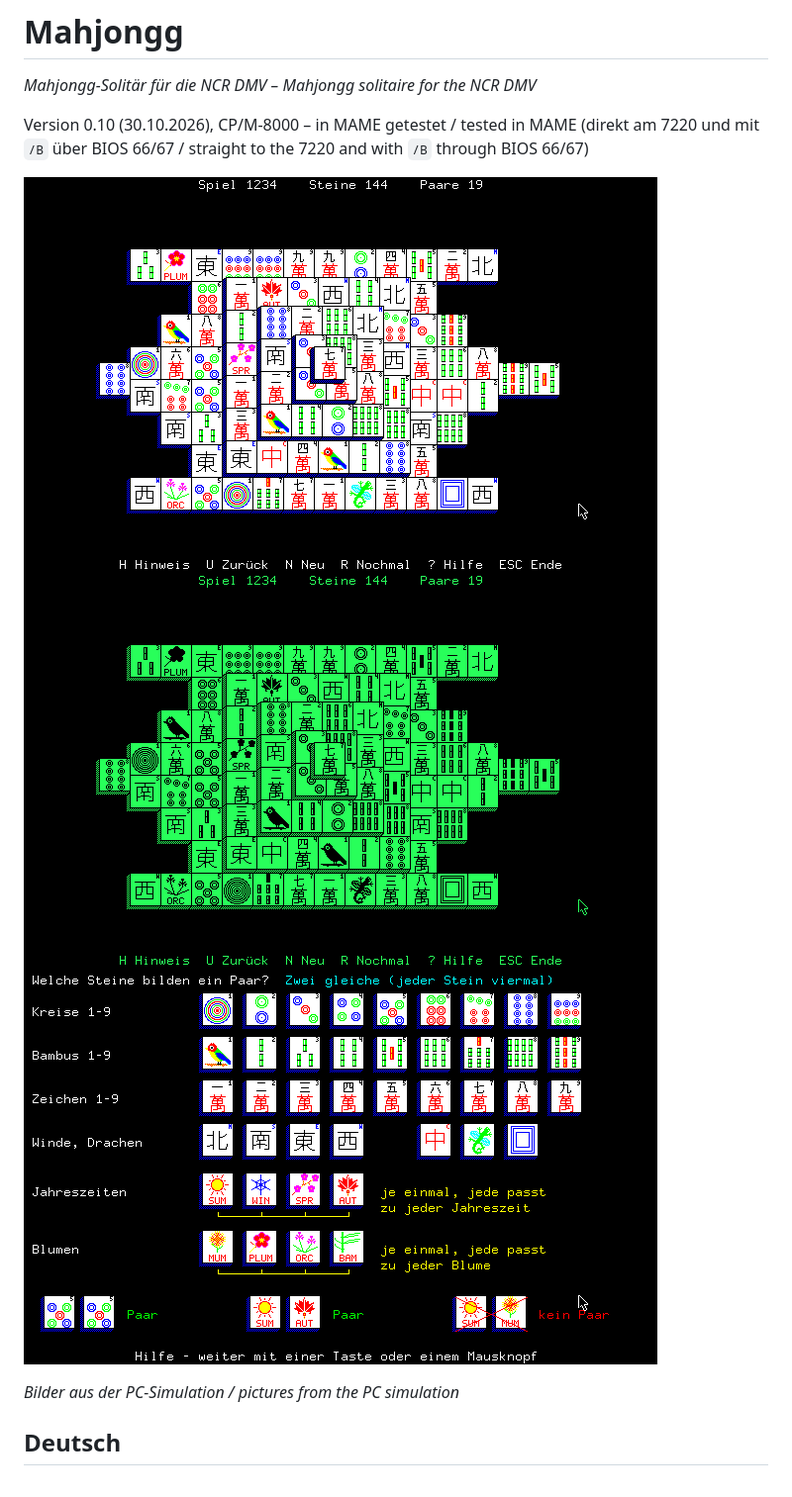
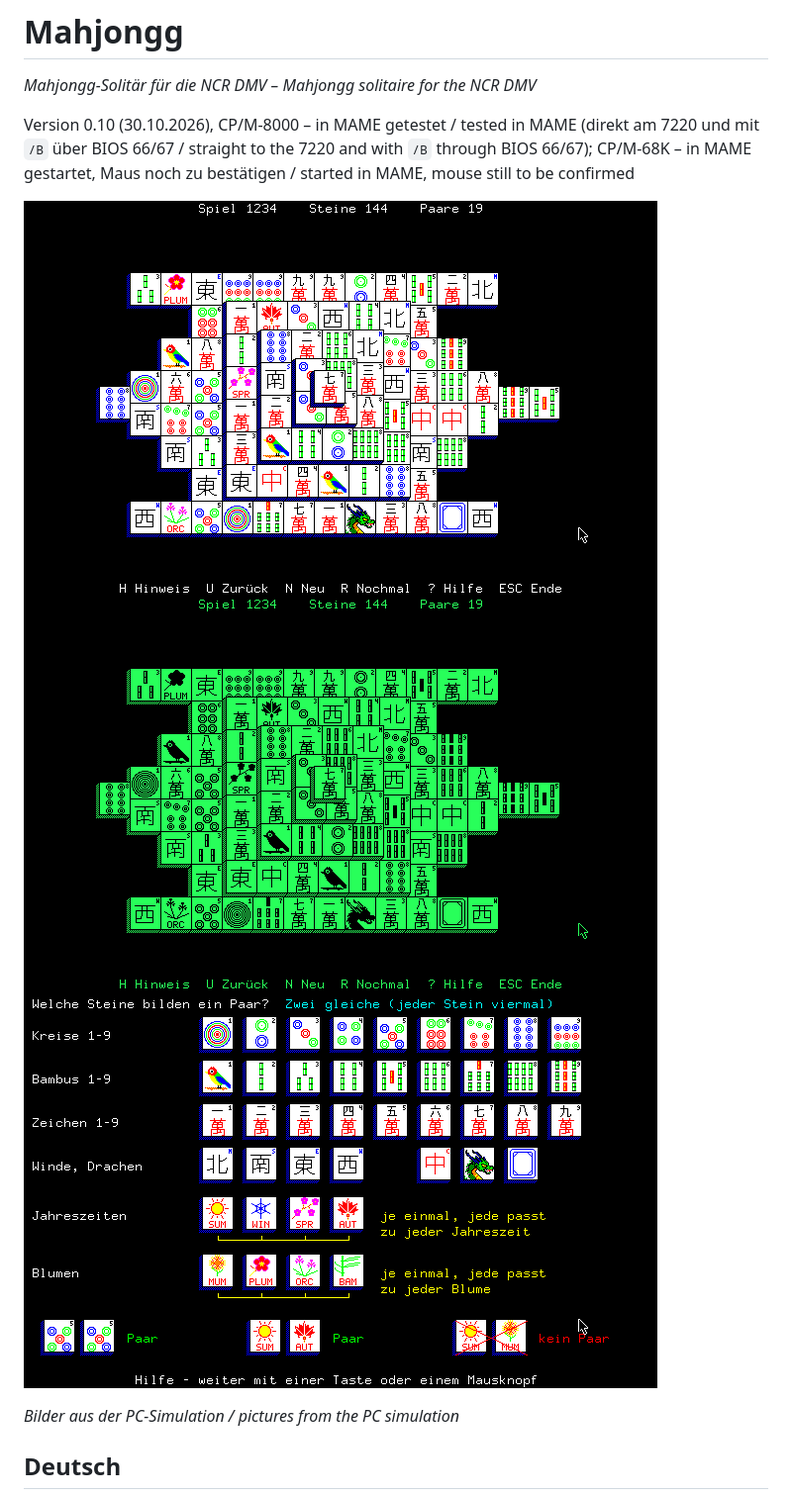
Before and after one commit to rfka01/dmv_games, a Markdown page: mahjongg/README.md, the part around one of its changes. Shown at 99% size. Rendered like a GitHub page; pictures changed too: mahjongg/screenshots/brett.png, mahjongg/screenshots/brett_mono.png, mahjongg/screenshots/hilfe.png.

```diff
--- a/mahjongg/README.md
+++ b/mahjongg/README.md
@@ -2,7 +2,7 @@
 
 *Mahjongg-Solitär für die NCR DMV – Mahjongg solitaire for the NCR DMV*
 
-Version 0.10 (30.10.2026), CP/M-8000 – in MAME getestet / tested in MAME (direkt am 7220 und mit `/B` über BIOS 66/67 / straight to the 7220 and with `/B` through BIOS 66/67)
+Version 0.10 (30.10.2026), CP/M-8000 – in MAME getestet / tested in MAME (direkt am 7220 und mit `/B` über BIOS 66/67 / straight to the 7220 and with `/B` through BIOS 66/67); CP/M-68K – in MAME gestartet, Maus noch zu bestätigen / started in MAME, mouse still to be confirmed
 
 ![Brett / board](screenshots/brett.png)
 ![Mono](screenshots/brett_mono.png)
```
Also changed, not shown: other parts of mahjongg/README.md (+8 -2 lines), 9 other files.
